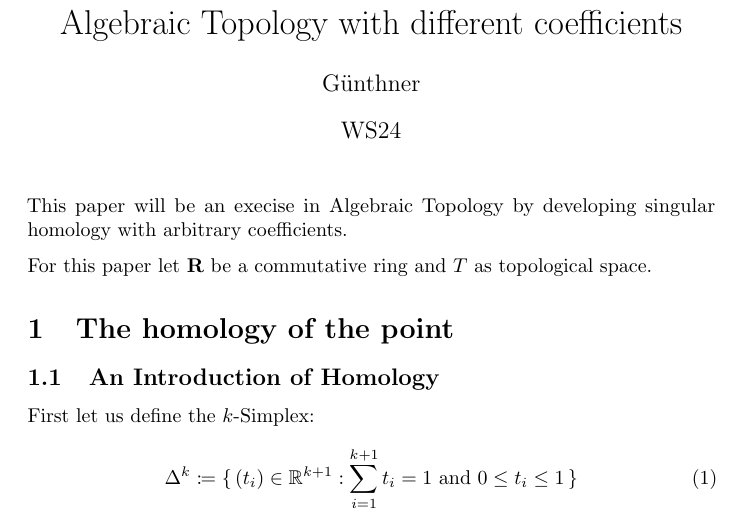
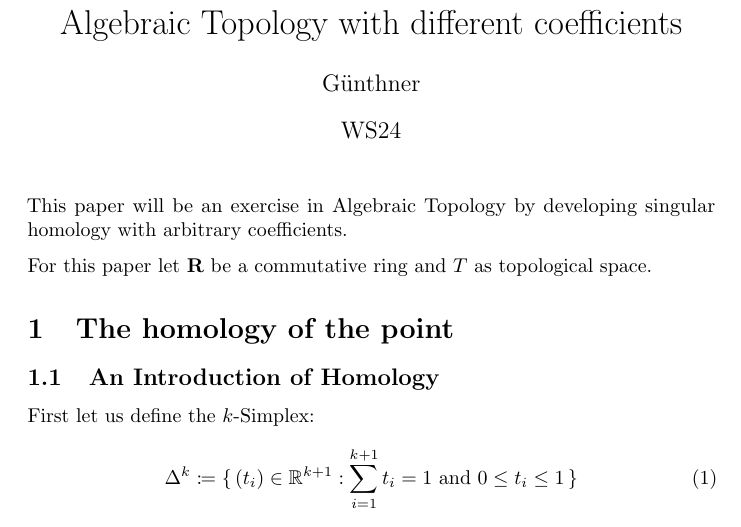
Before and after one commit to Askhor/AlgTopCoeff, a LaTeX document (AlgTopCoeff.tex): part of page 1 of 2, cut so that both start at the same text. The pictures show the PDF file AlgTopCoeff.pdf that the author committed with the source.

Commit message:
Fixed typo

```diff
--- a/AlgTopCoeff.tex
+++ b/AlgTopCoeff.tex
@@ -32,7 +32,7 @@
 \begin{document}
 	\maketitle
 
-	This paper will be an execise in Algebraic Topology by developing singular homology with arbitrary coefficients.
+	This paper will be an exercise in Algebraic Topology by developing singular homology with arbitrary coefficients.
 
 	\medskip
 
```
Also changed, not shown: AlgTopCoeff.pdf.
